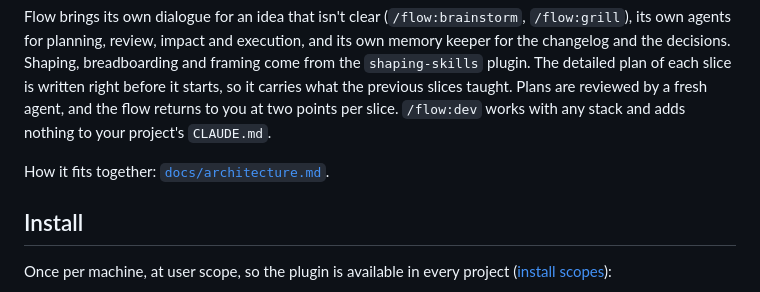
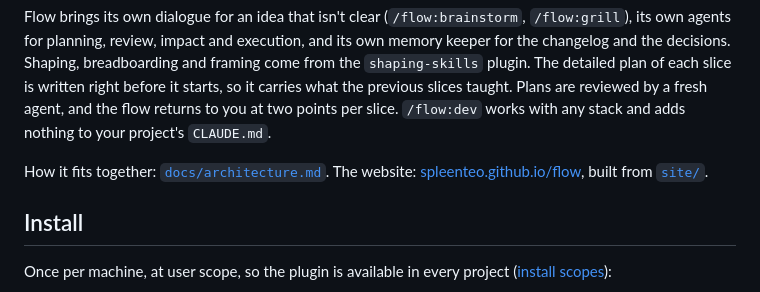
Before and after one commit to spleenteo/devflow, a Markdown page: README.md, the part around one of its changes. Drawn GitHub-style.

Commit message:
Show the logo and the website in the README
Co-Authored-By: Claude Opus 5.5 <noreply@anthropic.com>

```diff
--- a/README.md
+++ b/README.md
@@ -4,7 +9,7 @@ A Claude Code plugin that runs a piece of work from idea to done, one slice at a
 
 Flow brings its own dialogue for an idea that isn't clear (`/flow:brainstorm`, `/flow:grill`), its own agents for planning, review, impact and execution, and its own memory keeper for the changelog and the decisions. Shaping, breadboarding and framing come from the `shaping-skills` plugin. The detailed plan of each slice is written right before it starts, so it carries what the previous slices taught. Plans are reviewed by a fresh agent, and the flow returns to you at two points per slice. `/flow:dev` works with any stack and adds nothing to your project's `CLAUDE.md`.
 
-How it fits together: [`docs/architecture.md`](docs/architecture.md).
+How it fits together: [`docs/architecture.md`](docs/architecture.md). The website: [spleenteo.github.io/flow](https://spleenteo.github.io/flow/), built from [`site/`](site/).
 
 ## Install
 
```
Also changed, not shown: other parts of README.md (+6 -1 lines).
